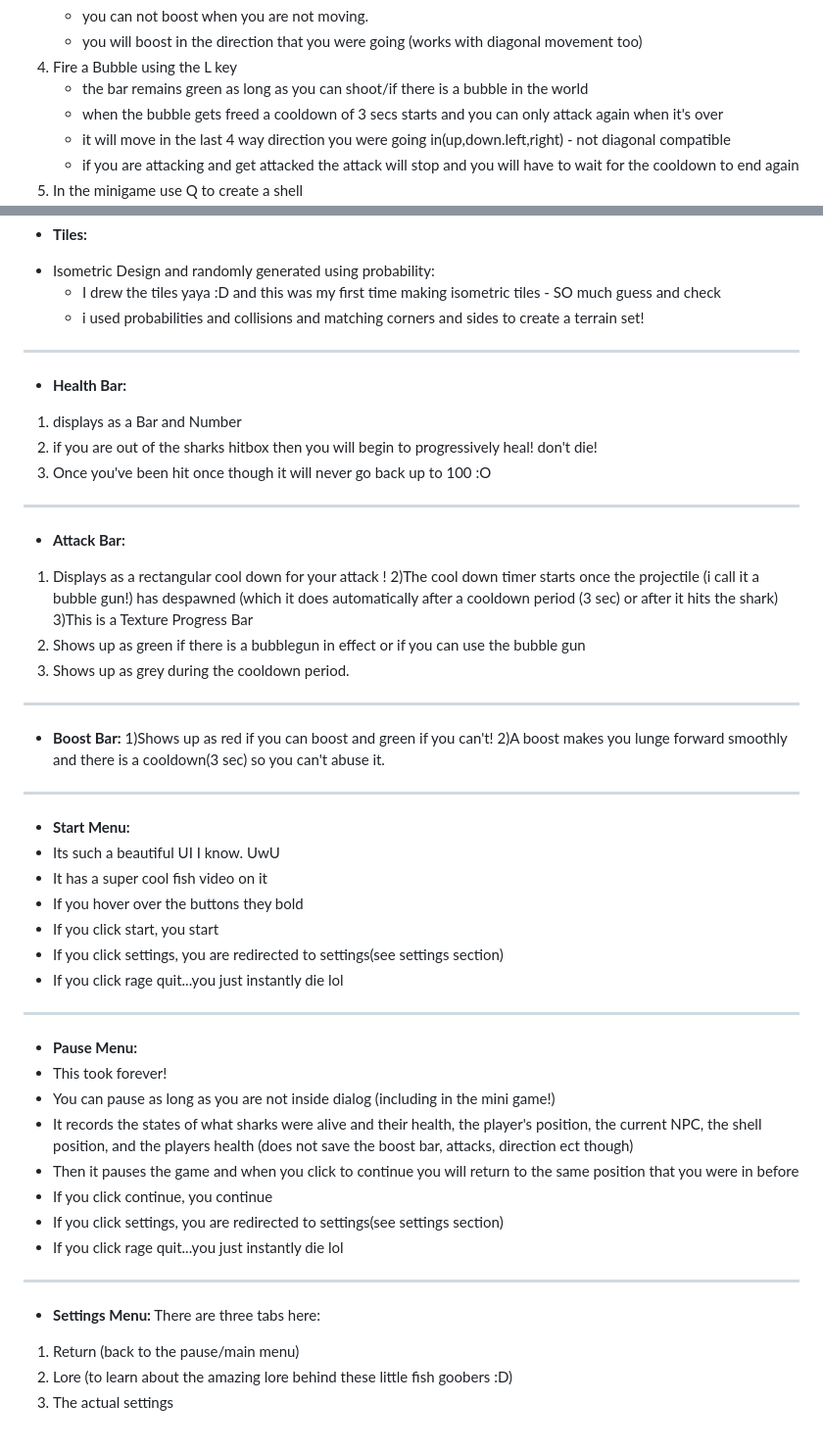
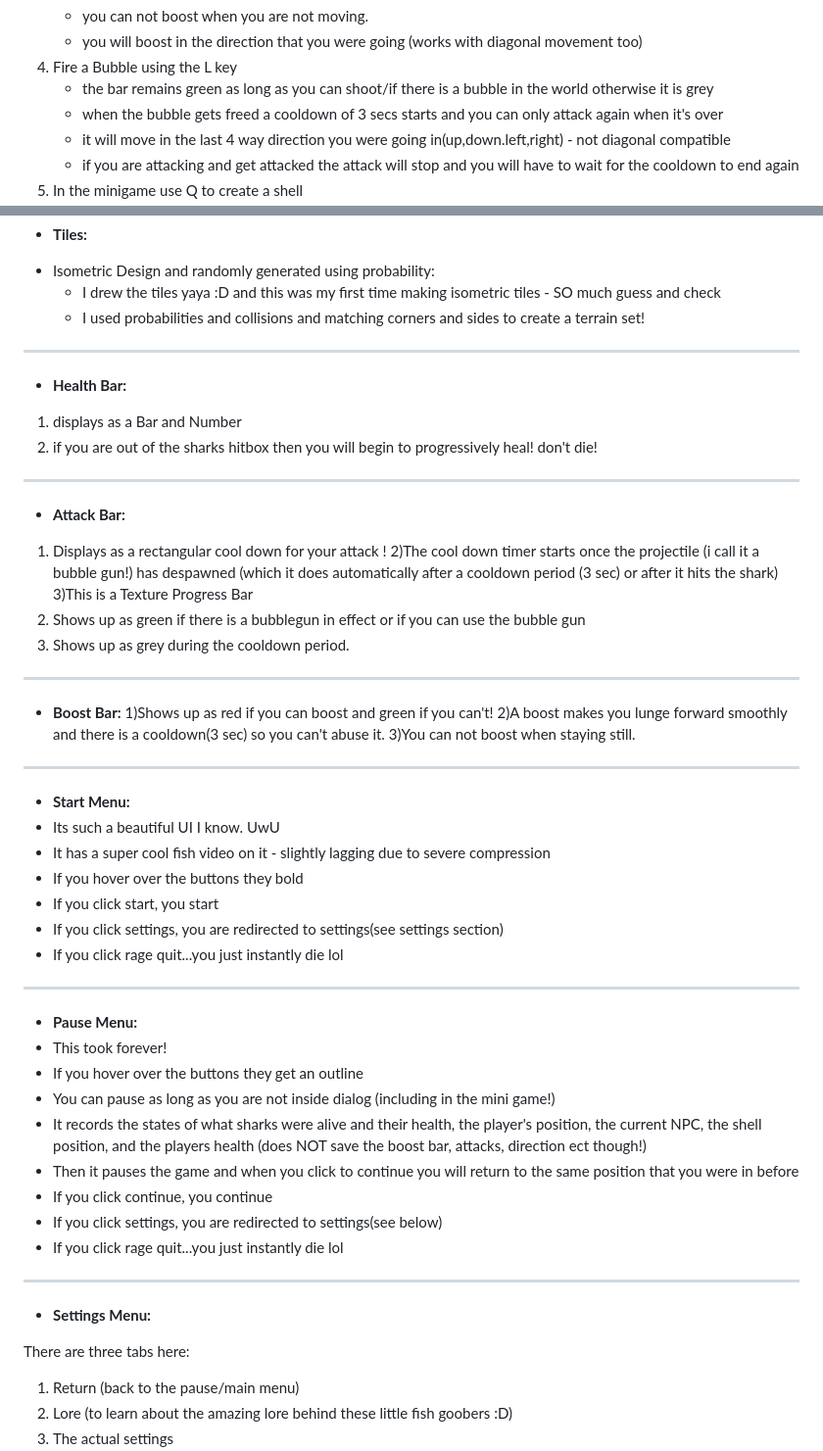
Before and after one commit to jyoshitanair/fish-game, a Markdown page: README.md, 2 parts joined by grey strips. Shown at 98% size. Rendered like a GitHub page; blank space fills up the shorter version.

Commit message:
this better be the last readme edit.
... yeah off editor again

```diff
--- a/README.md
+++ b/README.md
@@ -108,7 +108,7 @@ But perhaps things may not be as good as you thought...?
 	- you can not boost when you are not moving.
 	- you will boost in the direction that you were going (works with diagonal movement too)
 4) Fire a Bubble using the L key
-	- the bar remains green as long as you can shoot/if there is a bubble in the world
+	- the bar remains green as long as you can shoot/if there is a bubble in the world otherwise it is grey
 	- when the bubble gets freed a cooldown of 3 secs starts and you can only attack again when it's over
 	- it will move in the last 4 way direction you were going in(up,down.left,right) - not diagonal compatible
 	- if you are attacking and get attacked the attack will stop and you will have to wait for the cooldown to end again
@@ -147,13 +147,12 @@ and prevents them from leaving the designated shark area!
 * **Tiles:**
 - Isometric Design and randomly generated using probability:
 	- I drew the tiles yaya :D and this was my first time making isometric tiles - SO much guess and check
-	- i used probabilities and collisions and matching corners and sides to create a terrain set!
+	- I used probabilities and collisions and matching corners and sides to create a terrain set!
 ---
 * **Health Bar:**
 1) displays as a Bar and Number
 2) if you are out of the sharks hitbox then you will begin to progressively
 heal! don't die!
-3) Once you've been hit once though it will never go back up to 100 :O
 ---
 * **Attack Bar:**
 1) Displays as a rectangular cool down for your attack !
@@ -166,10 +165,11 @@ has despawned (which it does automatically after a cooldown period (3 sec) or af
 * **Boost Bar:**
 1)Shows up as red if you can boost and green if you can't!
 2)A boost makes you lunge forward smoothly and there is a cooldown(3 sec) so you can't abuse it.
+3)You can not boost when staying still.
 ---
 * **Start Menu:**
 * Its such a beautiful UI I know. UwU
-* It has a super cool fish video on it
+* It has a super cool fish video on it - slightly lagging due to severe compression
 * If you hover over the buttons they bold
 * If you click start, you start
 * If you click settings, you are redirected to settings(see settings section)
@@ -177,15 +177,17 @@ has despawned (which it does automatically after a cooldown period (3 sec) or af
 ---
 * **Pause Menu:**
 * This took forever!
+*  If you hover over the buttons they get an outline
 * You can pause as long as you are not inside dialog (including in the mini game!)
 * It records the states of what sharks were alive and their health, the player's position, the current NPC, the shell position, and the players health
-(does not save the boost bar, attacks, direction ect though)
+(does NOT save the boost bar, attacks, direction ect though!)
 * Then it pauses the game and when you click to continue you will return to the same position that you were in before
 * If you click continue, you continue
-* If you click settings, you are redirected to settings(see settings section)
+* If you click settings, you are redirected to settings(see below)
 * If you click rage quit...you just instantly die lol
 ---
 * **Settings Menu:**
+
 There are three tabs here:
 1) Return (back to the pause/main menu)
 2) Lore (to learn about the amazing lore behind these little fish goobers :D)
```
Also changed, not shown: other parts of README.md (+14 -14 lines).
